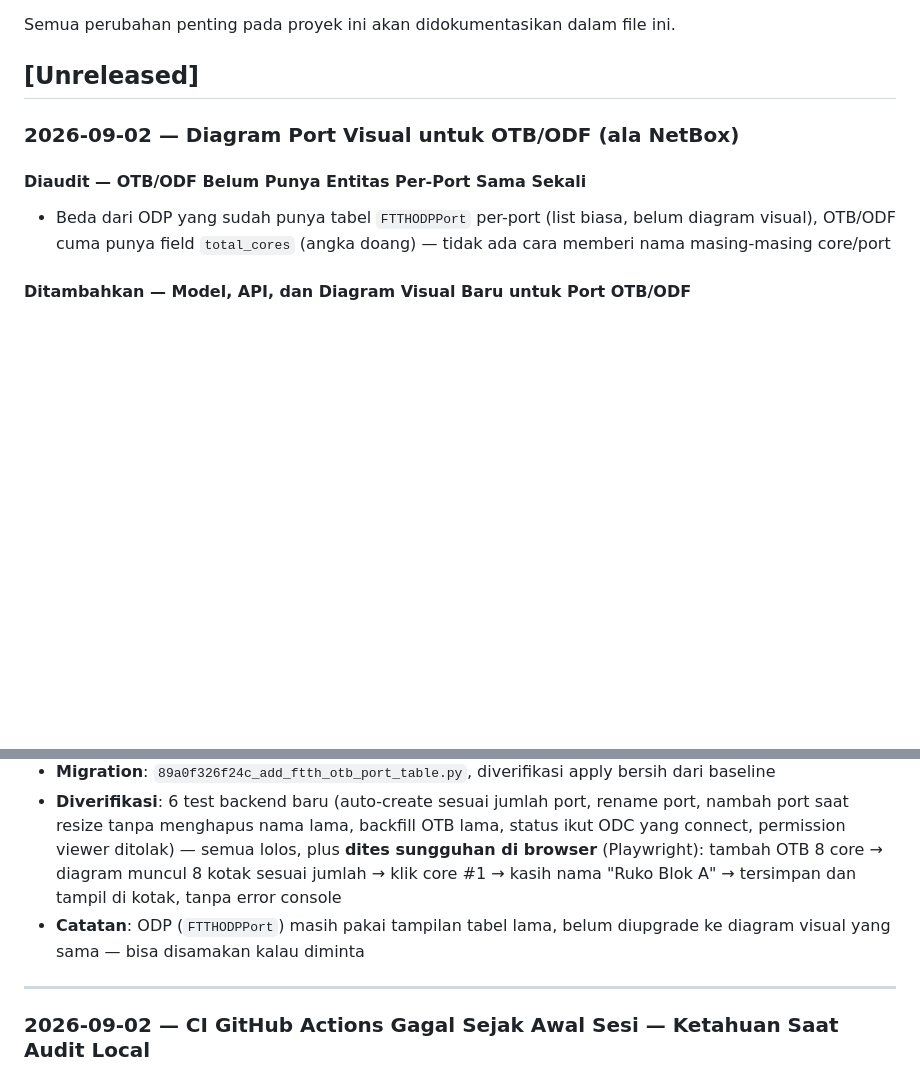
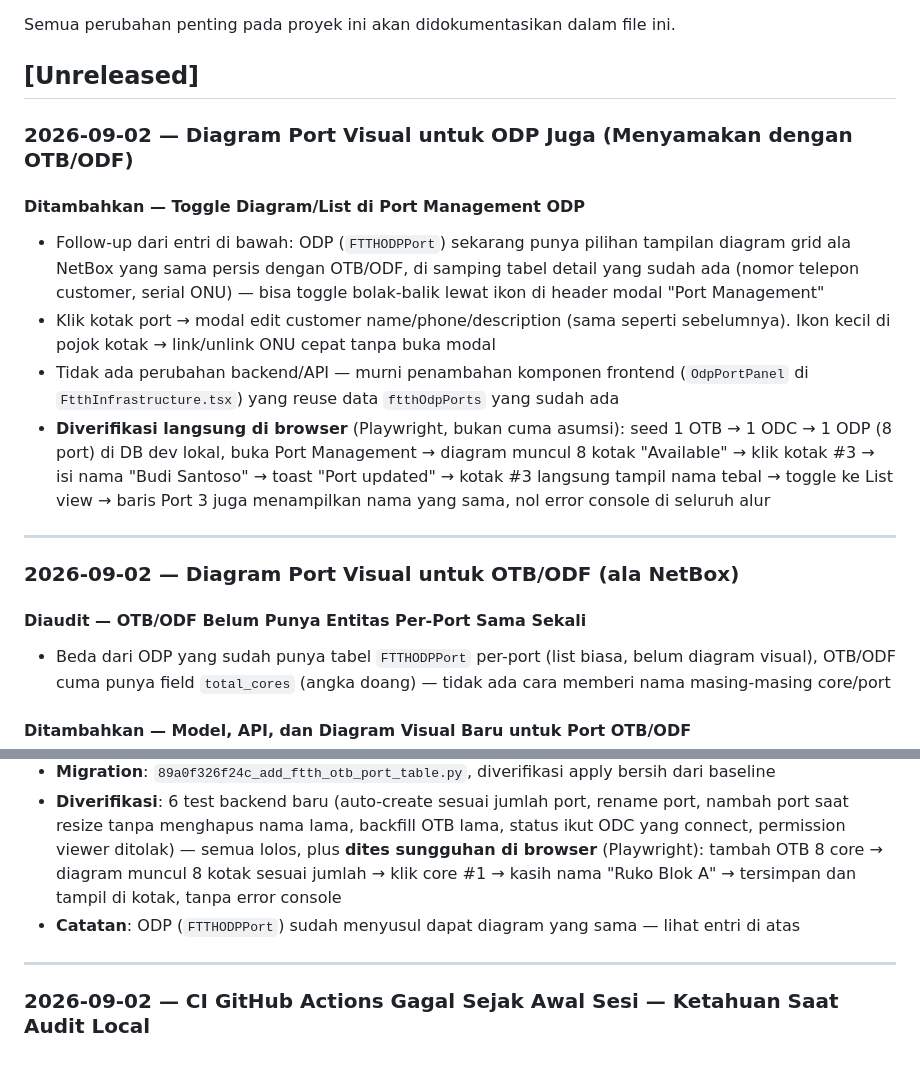
Before and after one commit to s4lfanet/nms-ztec320, a Markdown page: CHANGELOG.md, 2 parts joined by grey strips. Rendered like a GitHub page; blank space fills up the shorter version.

Commit message:
docs: changelog entry for ODP port diagram toggle
Co-Authored-By: Claude Sonnet 5 <noreply@anthropic.com>

```diff
--- a/CHANGELOG.md
+++ b/CHANGELOG.md
@@ -3,6 +3,16 @@
 Semua perubahan penting pada proyek ini akan didokumentasikan dalam file ini.
 
 ## [Unreleased]
+
+### 2026-09-02 — Diagram Port Visual untuk ODP Juga (Menyamakan dengan OTB/ODF)
+
+#### Ditambahkan — Toggle Diagram/List di Port Management ODP
+- Follow-up dari entri di bawah: ODP (`FTTHODPPort`) sekarang punya pilihan tampilan diagram grid ala NetBox yang sama persis dengan OTB/ODF, di samping tabel detail yang sudah ada (nomor telepon customer, serial ONU) — bisa toggle bolak-balik lewat ikon di header modal "Port Management"
+- Klik kotak port → modal edit customer name/phone/description (sama seperti sebelumnya). Ikon kecil di pojok kotak → link/unlink ONU cepat tanpa buka modal
+- Tidak ada perubahan backend/API — murni penambahan komponen frontend (`OdpPortPanel` di `FtthInfrastructure.tsx`) yang reuse data `ftthOdpPorts` yang sudah ada
+- **Diverifikasi langsung di browser** (Playwright, bukan cuma asumsi): seed 1 OTB → 1 ODC → 1 ODP (8 port) di DB dev lokal, buka Port Management → diagram muncul 8 kotak "Available" → klik kotak #3 → isi nama "Budi Santoso" → toast "Port updated" → kotak #3 langsung tampil nama tebal → toggle ke List view → baris Port 3 juga menampilkan nama yang sama, nol error console di seluruh alur
+
+---
 
 ### 2026-09-02 — Diagram Port Visual untuk OTB/ODF (ala NetBox)
 
@@ -15,7 +25,7 @@ Semua perubahan penting pada proyek ini akan didokumentasikan dalam file ini.
 - **Frontend**: komponen `OtbPortDiagram` — grid visual ala NetBox (bukan tabel), tiap core jadi kotak dengan nomor + nama, warna beda untuk yang sudah connect ke ODC vs masih kosong. Klik kotak → beri nama. Tombol "Port Diagram" baru di kartu OTB/ODF
 - **Migration**: `89a0f326f24c_add_ftth_otb_port_table.py`, diverifikasi apply bersih dari baseline
 - **Diverifikasi**: 6 test backend baru (auto-create sesuai jumlah port, rename port, nambah port saat resize tanpa menghapus nama lama, backfill OTB lama, status ikut ODC yang connect, permission viewer ditolak) — semua lolos, plus **dites sungguhan di browser** (Playwright): tambah OTB 8 core → diagram muncul 8 kotak sesuai jumlah → klik core #1 → kasih nama "Ruko Blok A" → tersimpan dan tampil di kotak, tanpa error console
-- **Catatan**: ODP (`FTTHODPPort`) masih pakai tampilan tabel lama, belum diupgrade ke diagram visual yang sama — bisa disamakan kalau diminta
+- **Catatan**: ODP (`FTTHODPPort`) sudah menyusul dapat diagram yang sama — lihat entri di atas
 
 ---
 
```
